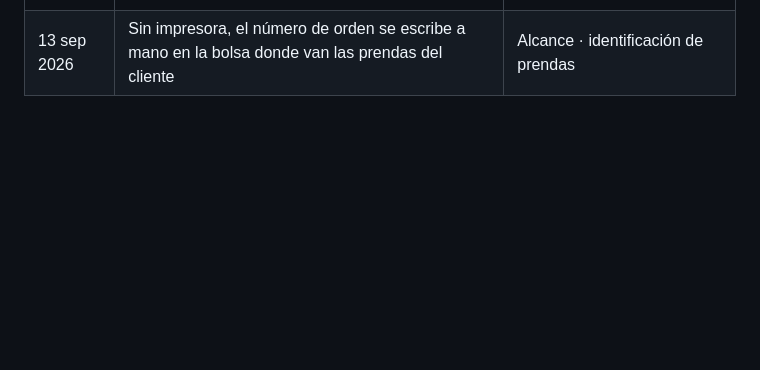
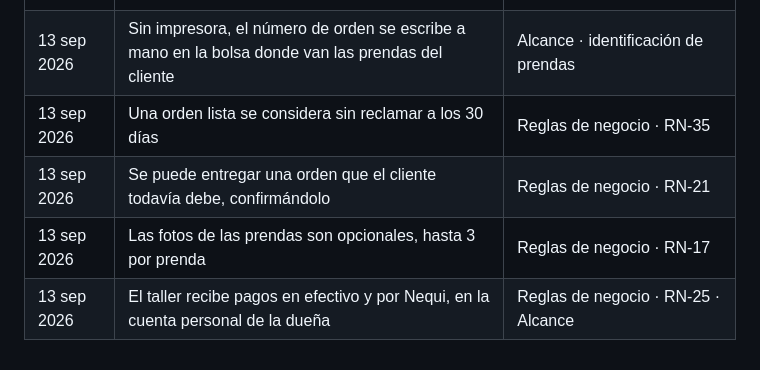
Before and after one commit to Aryannext/El-taller-ines, a Markdown page: docs/02-requisitos/fuentes-de-requisitos.md, the part around the change. Drawn GitHub-style; blank space fills up the shorter version.

```diff
--- a/docs/02-requisitos/fuentes-de-requisitos.md
+++ b/docs/02-requisitos/fuentes-de-requisitos.md
@@ -56,3 +56,7 @@ Hechos registrados de F-05:
 | 13 sep 2026 | La descripción del arreglo se escribe al registrar la prenda | Alcance · órdenes y prendas |
 | 13 sep 2026 | Enviar los avisos a mano contradice el propósito de facilitar el trabajo: se busca automatizarlos | Alcance · avisos · ADR-003 |
 | 13 sep 2026 | Sin impresora, el número de orden se escribe a mano en la bolsa donde van las prendas del cliente | Alcance · identificación de prendas |
+| 13 sep 2026 | Una orden lista se considera sin reclamar a los 30 días | Reglas de negocio · RN-35 |
+| 13 sep 2026 | Se puede entregar una orden que el cliente todavía debe, confirmándolo | Reglas de negocio · RN-21 |
+| 13 sep 2026 | Las fotos de las prendas son opcionales, hasta 3 por prenda | Reglas de negocio · RN-17 |
+| 13 sep 2026 | El taller recibe pagos en efectivo y por Nequi, en la cuenta personal de la dueña | Reglas de negocio · RN-25 · Alcance |
```
Also changed, not shown: docs/01-problema/alcance.md (+1 -0 lines), docs/02-requisitos/reglas-de-negocio.md (added, +489 -0 lines).
